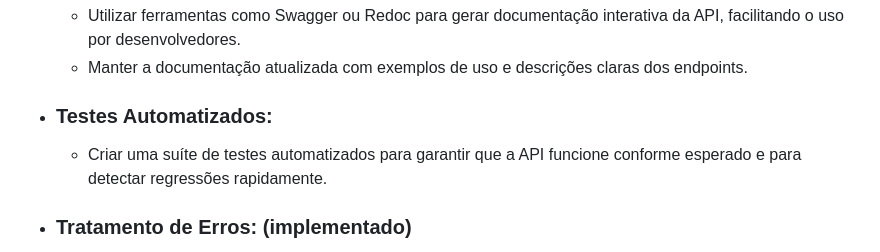
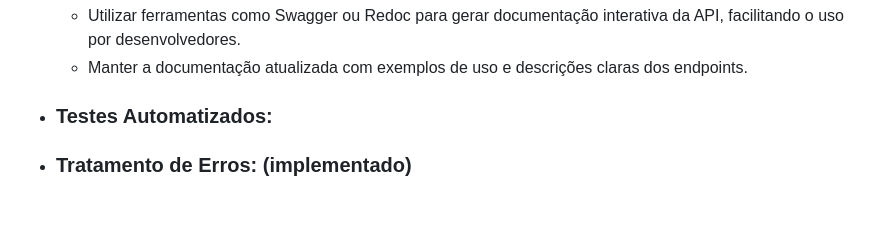
Before and after one commit to Rodrigo-Kelven/Api_AutoMotors, a Markdown page: Pendencias.Readme.md, the part around the change. Drawn GitHub-style; blank space fills up the shorter version.

```diff
--- a/Pendencias.Readme.md
+++ b/Pendencias.Readme.md
@@ -46,7 +46,6 @@
     - Manter a documentação atualizada com exemplos de uso e descrições claras dos endpoints.
 
 - ### Testes Automatizados:
-    - Criar uma suíte de testes automatizados para garantir que a API funcione conforme esperado e para detectar regressões rapidamente.
 
 - ### Tratamento de Erros: (implementado)
     - Implementar um sistema de tratamento de erros que retorne mensagens de erro claras e significativas para os usuários.
```
